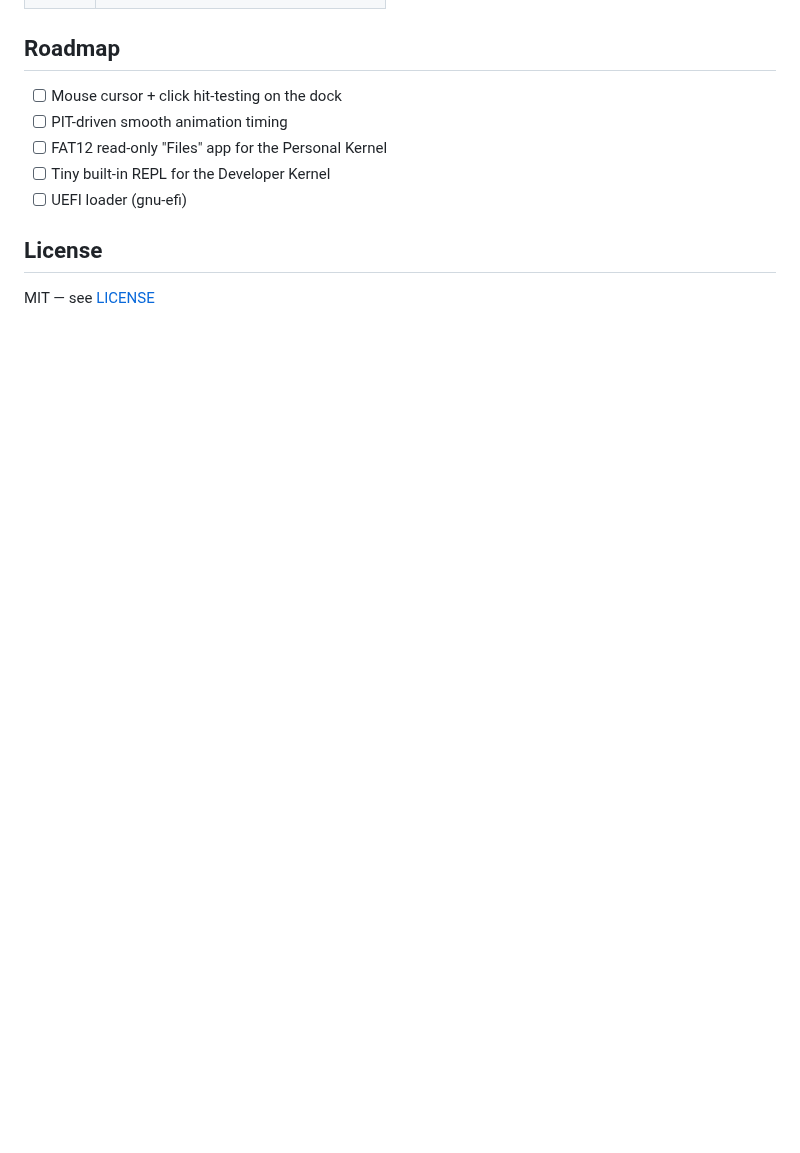
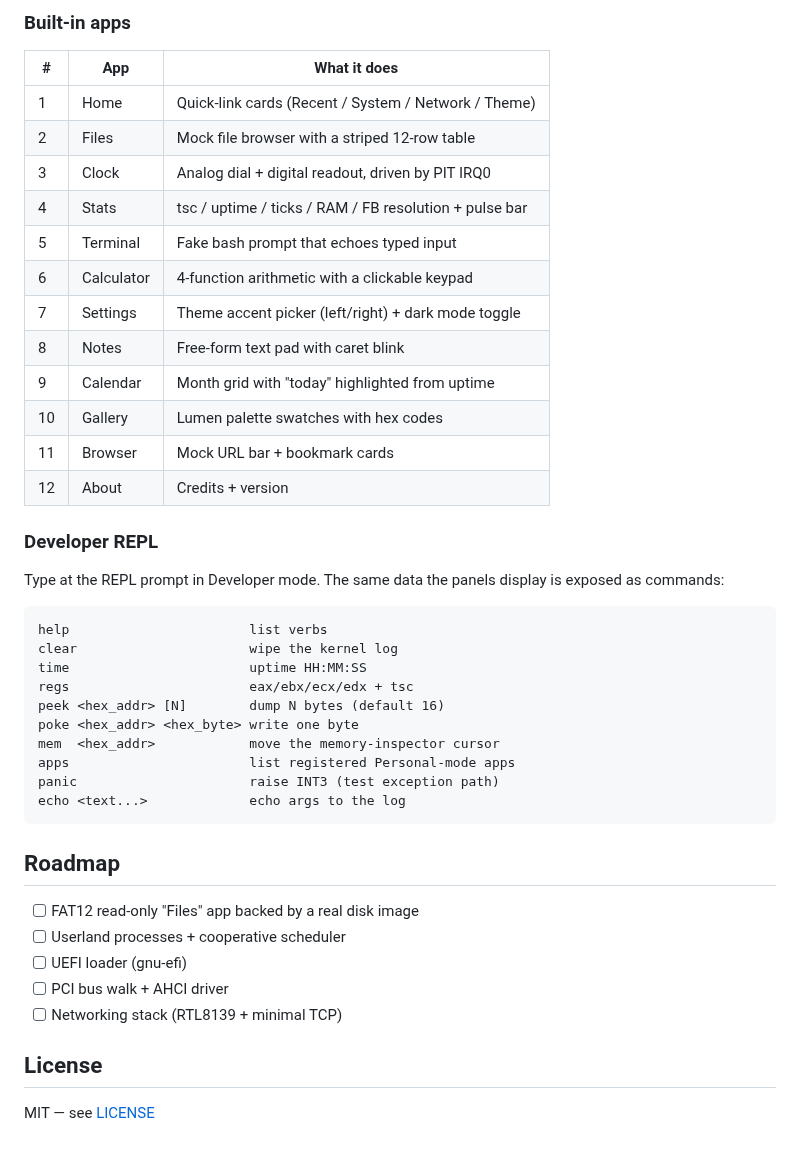
Before and after one commit to hanefimert2016-oss/FalconOS, a Markdown page: README.md, the part around one of its changes. Rendered like a GitHub page; blank space fills up the shorter version.

````diff
--- a/README.md
+++ b/README.md
@@ -114,11 +189,45 @@ sudo dd if=build/FalconOS.iso of=/dev/sdX bs=4M status=progress oflag=sync
+### Built-in apps
+
+| # | App        | What it does                                                |
+|---|------------|-------------------------------------------------------------|
+| 1 | Home       | Quick-link cards (Recent / System / Network / Theme)        |
+| 2 | Files      | Mock file browser with a striped 12-row table              |
+| 3 | Clock      | Analog dial + digital readout, driven by PIT IRQ0           |
+| 4 | Stats      | tsc / uptime / ticks / RAM / FB resolution + pulse bar      |
+| 5 | Terminal   | Fake bash prompt that echoes typed input                    |
+| 6 | Calculator | 4-function arithmetic with a clickable keypad               |
+| 7 | Settings   | Theme accent picker (left/right) + dark mode toggle         |
+| 8 | Notes      | Free-form text pad with caret blink                         |
+| 9 | Calendar   | Month grid with "today" highlighted from uptime             |
+|10 | Gallery    | Lumen palette swatches with hex codes                       |
+|11 | Browser    | Mock URL bar + bookmark cards                               |
+|12 | About      | Credits + version                                           |
+
+### Developer REPL
+
+Type at the REPL prompt in Developer mode. The same data the panels
+display is exposed as commands:
+
+```
+help                       list verbs
+clear                      wipe the kernel log
+time                       uptime HH:MM:SS
+regs                       eax/ebx/ecx/edx + tsc
+peek <hex_addr> [N]        dump N bytes (default 16)
+poke <hex_addr> <hex_byte> write one byte
+mem  <hex_addr>            move the memory-inspector cursor
+apps                       list registered Personal-mode apps
+panic                      raise INT3 (test exception path)
+echo <text...>             echo args to the log
+```
 
 ## Roadmap
 
-- [ ] Mouse cursor + click hit-testing on the dock
-- [ ] PIT-driven smooth animation timing
-- [ ] FAT12 read-only "Files" app for the Personal Kernel
-- [ ] Tiny built-in REPL for the Developer Kernel
+- [ ] FAT12 read-only "Files" app backed by a real disk image
+- [ ] Userland processes + cooperative scheduler
 - [ ] UEFI loader (gnu-efi)
+- [ ] PCI bus walk + AHCI driver
+- [ ] Networking stack (RTL8139 + minimal TCP)
 
 ## License
 
````
Also changed, not shown: other parts of README.md (+111 -36 lines), docs/v4-2k-boot.png (added), docs/v4-app-home.png (added), docs/v4-boot.png (added), docs/v4-dev.png (added), docs/v4-hd-boot.png (added), docs/v4-launchpad.png (added), 12 other files.
